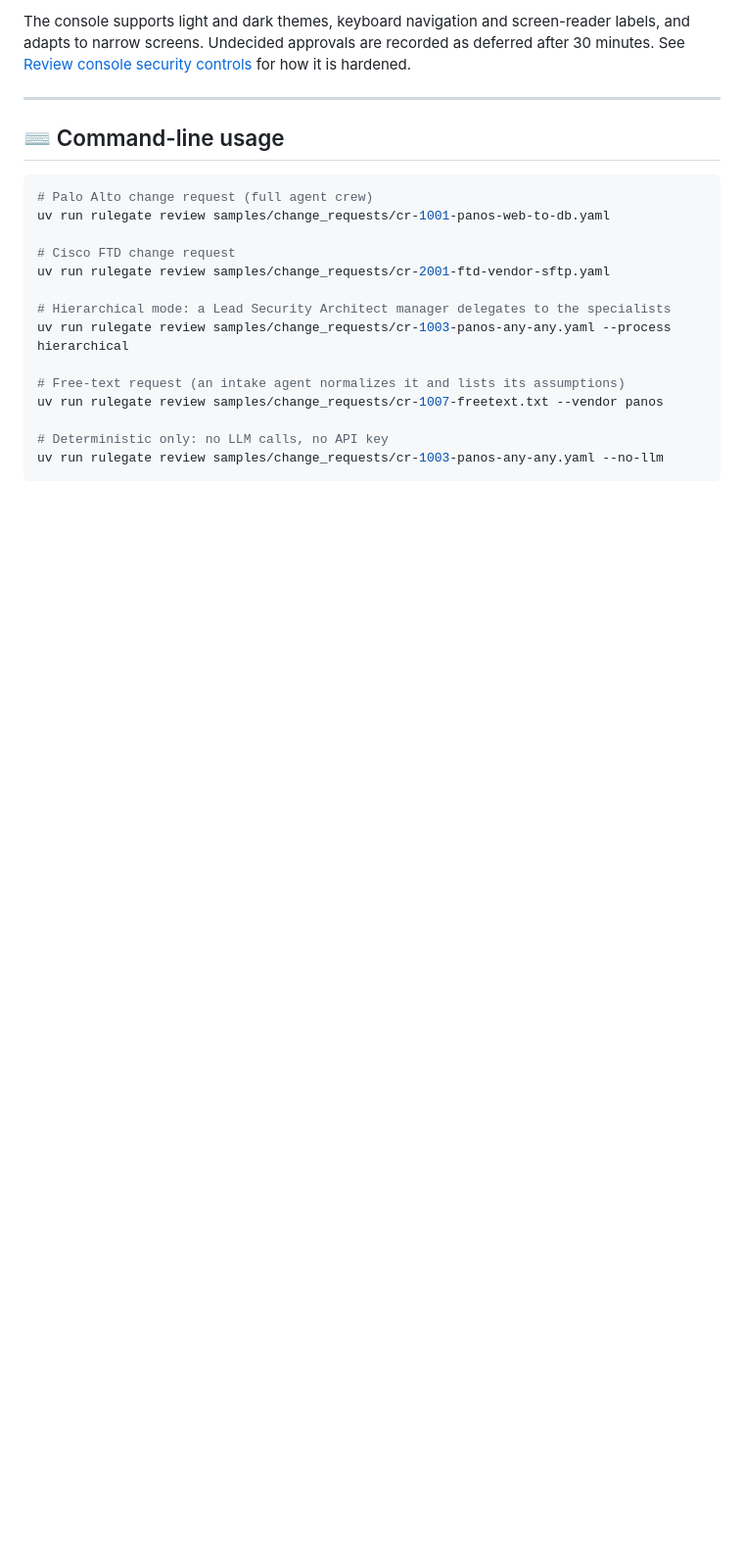
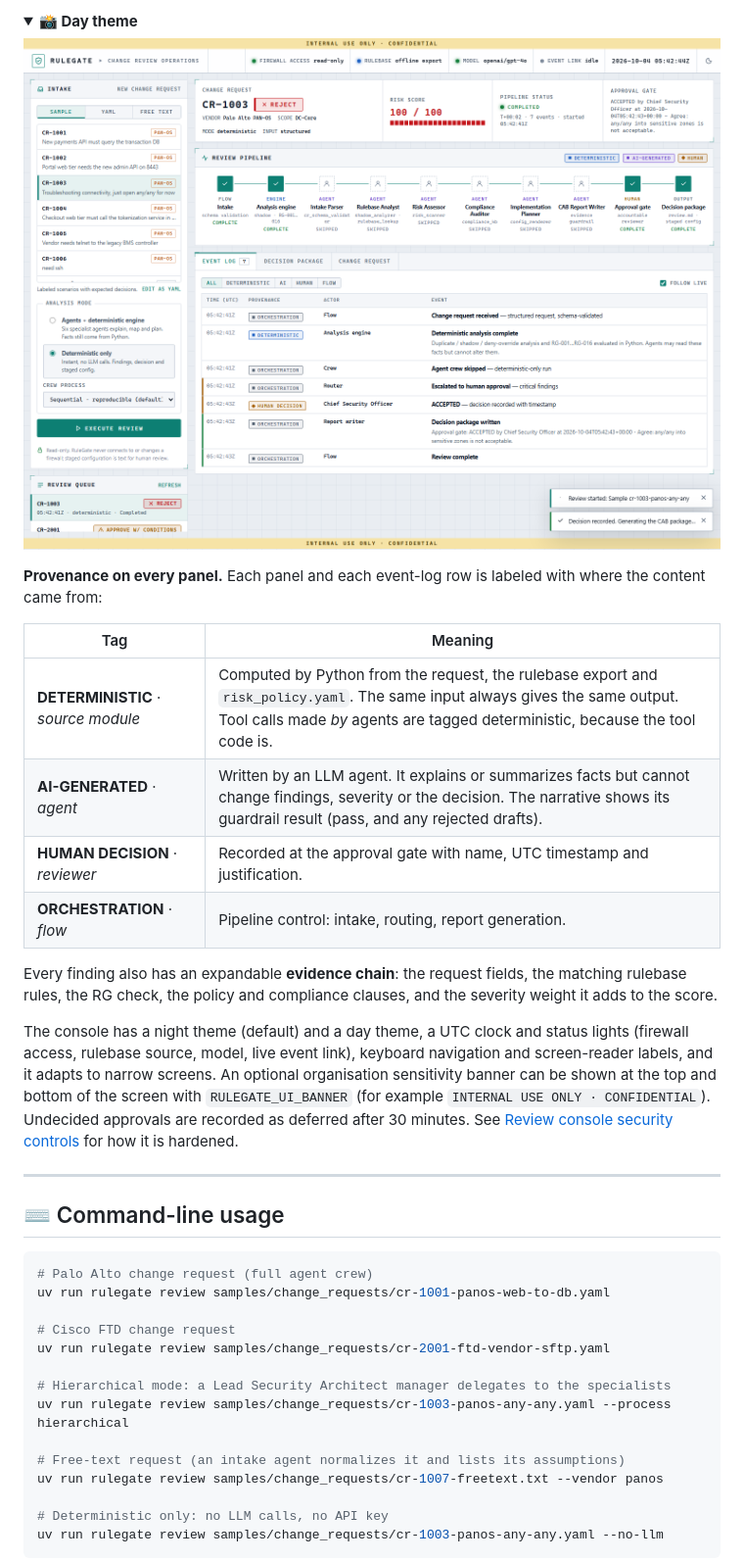
Before and after one commit to natrajexplore/CrewAI_FW_CHG_Reviewer, a Markdown page: README.md, the part around one of its changes. Shown at 98% size. Drawn GitHub-style; pictures changed too: docs/images/console-day-theme.png (added); folded sections open; blank space fills up the shorter version.

```diff
--- a/README.md
+++ b/README.md
@@ -153,7 +180,25 @@ uv run rulegate serve --port 8080
 
 </details>
 
-The console supports light and dark themes, keyboard navigation and screen-reader labels, and adapts to narrow screens. Undecided approvals are recorded as deferred after 30 minutes. See [Review console security controls](#review-console-security-controls) for how it is hardened.
+<details>
+<summary><b>📸 Day theme</b></summary>
+
+![Day theme](docs/images/console-day-theme.png)
+
+</details>
+
+**Provenance on every panel.** Each panel and each event-log row is labeled with where the content came from:
+
+| Tag | Meaning |
+|---|---|
+| **DETERMINISTIC** · *source module* | Computed by Python from the request, the rulebase export and `risk_policy.yaml`. The same input always gives the same output. Tool calls made *by* agents are tagged deterministic, because the tool code is. |
+| **AI-GENERATED** · *agent* | Written by an LLM agent. It explains or summarizes facts but cannot change findings, severity or the decision. The narrative shows its guardrail result (pass, and any rejected drafts). |
+| **HUMAN DECISION** · *reviewer* | Recorded at the approval gate with name, UTC timestamp and justification. |
+| **ORCHESTRATION** · *flow* | Pipeline control: intake, routing, report generation. |
+
+Every finding also has an expandable **evidence chain**: the request fields, the matching rulebase rules, the RG check, the policy and compliance clauses, and the severity weight it adds to the score.
+
+The console has a night theme (default) and a day theme, a UTC clock and status lights (firewall access, rulebase source, model, live event link), keyboard navigation and screen-reader labels, and it adapts to narrow screens. An optional organisation sensitivity banner can be shown at the top and bottom of the screen with `RULEGATE_UI_BANNER` (for example `INTERNAL USE ONLY · CONFIDENTIAL`). Undecided approvals are recorded as deferred after 30 minutes. See [Review console security controls](#review-console-security-controls) for how it is hardened.
 
 ---
 
```
Also changed, not shown: other parts of README.md (+32 -4 lines), docs/images/console-approval-gate.png, docs/images/console-dark-mode.png (deleted), docs/images/console-decision-package.png, docs/images/console-evidence-chain.png (added), docs/images/console-live-activity.png, 6 other files.
